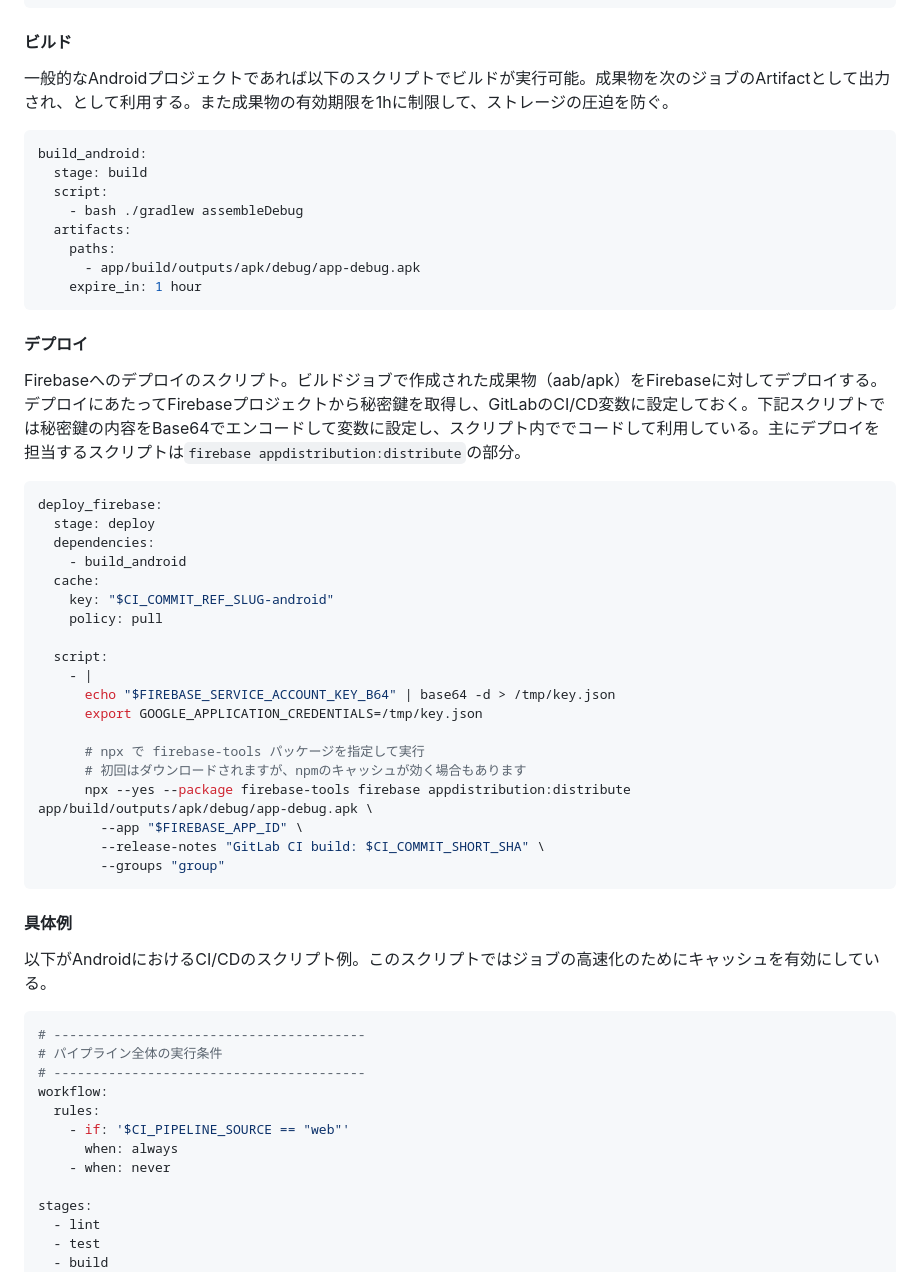
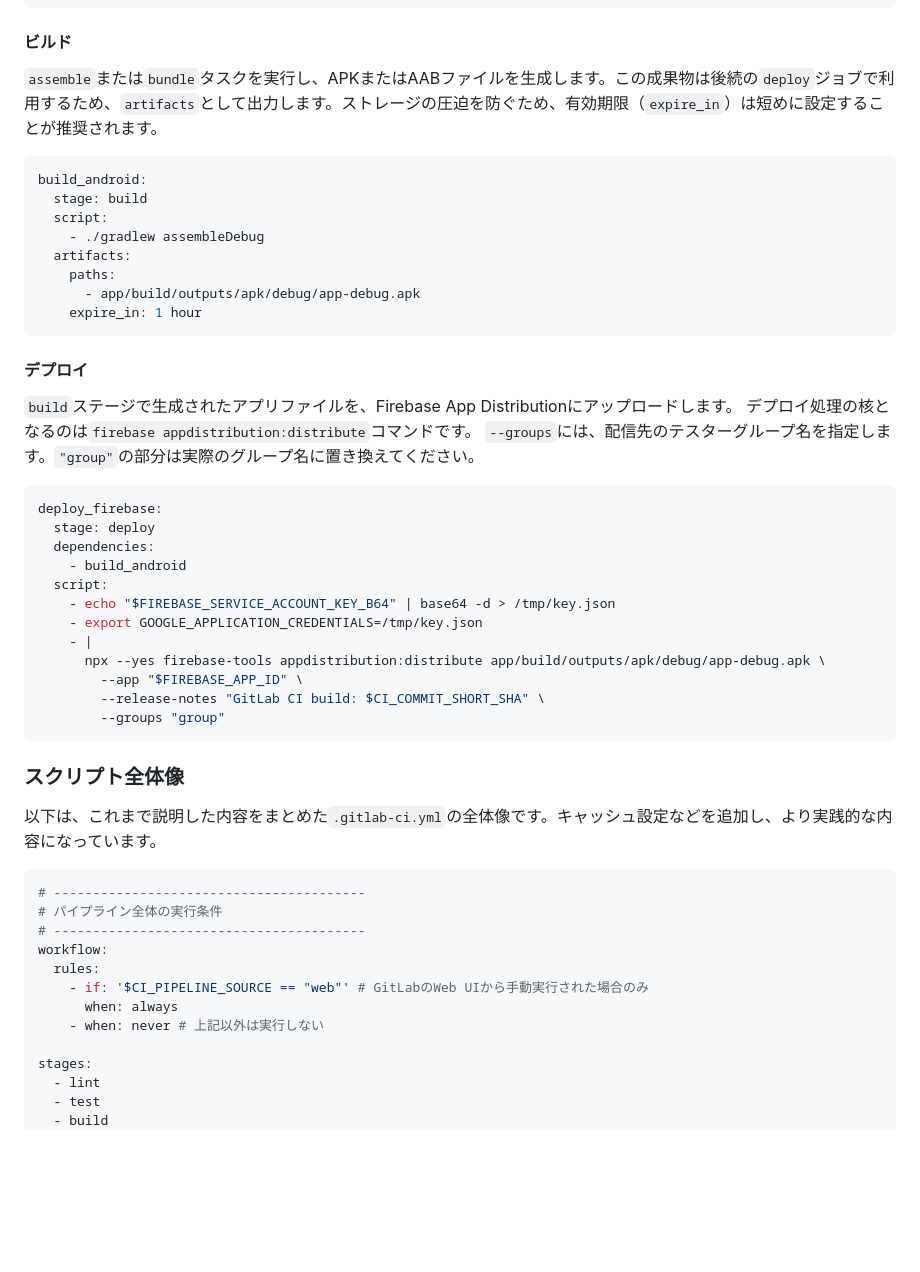
Before and after one commit to kazuki-0724/learning, a Markdown page: Android_CICD-Manual.md, the part around one of its changes. Drawn GitHub-style; blank space fills up the shorter version.

````diff
--- a/Android_CICD-Manual.md
+++ b/Android_CICD-Manual.md
@@ -170,15 +143,13 @@ unit_test:
 ```
 
 #### ビルド
-
-一般的なAndroidプロジェクトであれば以下のスクリプトでビルドが実行可能。成果物を次のジョブのArtifactとして出力され、として利用する。また成果物の有効期限を1hに制限して、ストレージの圧迫を防ぐ。
-
+`assemble`または`bundle`タスクを実行し、APKまたはAABファイルを生成します。この成果物は後続の`deploy`ジョブで利用するため、`artifacts`として出力します。ストレージの圧迫を防ぐため、有効期限（`expire_in`）は短めに設定することが推奨されます。
 
 ```yml
 build_android:
   stage: build
   script:
-    - bash ./gradlew assembleDebug
+    - ./gradlew assembleDebug
   artifacts:
     paths:
       - app/build/outputs/apk/debug/app-debug.apk
@@ -186,41 +157,27 @@ build_android:
 ```
 
 #### デプロイ
-
-Firebaseへのデプロイのスクリプト。ビルドジョブで作成された成果物（aab/apk）をFirebaseに対してデプロイする。デプロイにあたってFirebaseプロジェクトから秘密鍵を取得し、GitLabのCI/CD変数に設定しておく。下記スクリプトでは秘密鍵の内容をBase64でエンコードして変数に設定し、スクリプト内ででコードして利用している。主にデプロイを担当するスクリプトは`firebase appdistribution:distribute`の部分。
+`build`ステージで生成されたアプリファイルを、Firebase App Distributionにアップロードします。
+デプロイ処理の核となるのは`firebase appdistribution:distribute`コマンドです。
+`--groups`には、配信先のテスターグループ名を指定します。`"group"`の部分は実際のグループ名に置き換えてください。
 
 ```yml
 deploy_firebase:
   stage: deploy
   dependencies:
     - build_android
-  cache:
-    key: "$CI_COMMIT_REF_SLUG-android"
-    policy: pull
-
   script:
+    - echo "$FIREBASE_SERVICE_ACCOUNT_KEY_B64" | base64 -d > /tmp/key.json
+    - export GOOGLE_APPLICATION_CREDENTIALS=/tmp/key.json
     - |
-      echo "$FIREBASE_SERVICE_ACCOUNT_KEY_B64" | base64 -d > /tmp/key.json
-      export GOOGLE_APPLICATION_CREDENTIALS=/tmp/key.json
-
-      # npx で firebase-tools パッケージを指定して実行
-      # 初回はダウンロードされますが、npmのキャッシュが効く場合もあります
-      npx --yes --package firebase-tools firebase appdistribution:distribute app/build/outputs/apk/debug/app-debug.apk \
+      npx --yes firebase-tools appdistribution:distribute app/build/outputs/apk/debug/app-debug.apk \
         --app "$FIREBASE_APP_ID" \
         --release-notes "GitLab CI build: $CI_COMMIT_SHORT_SHA" \
         --groups "group"
 ```
 
-
-
-
-
-
-
-#### 具体例
-
-以下がAndroidにおけるCI/CDのスクリプト例。このスクリプトではジョブの高速化のためにキャッシュを有効にしている。
-
+### スクリプト全体像
+以下は、これまで説明した内容をまとめた`.gitlab-ci.yml`の全体像です。キャッシュ設定などを追加し、より実践的な内容になっています。
 
 ```yml
 # ----------------------------------------
@@ -228,9 +185,9 @@ deploy_firebase:
 # ----------------------------------------
 workflow:
   rules:
-    - if: '$CI_PIPELINE_SOURCE == "web"'
+    - if: '$CI_PIPELINE_SOURCE == "web"' # GitLabのWeb UIから手動実行された場合のみ
       when: always
-    - when: never
+    - when: never # 上記以外は実行しない
 
 stages:
   - lint
````
Also changed, not shown: other parts of Android_CICD-Manual.md (+77 -101 lines).
